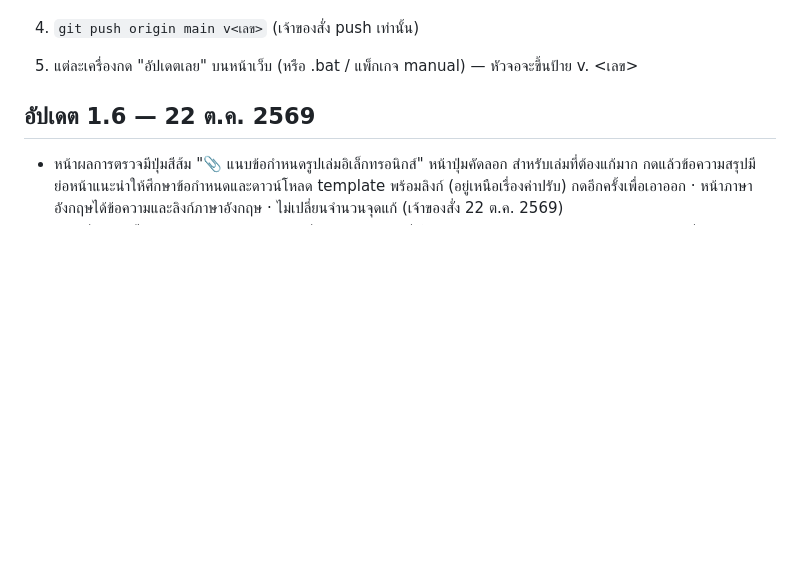
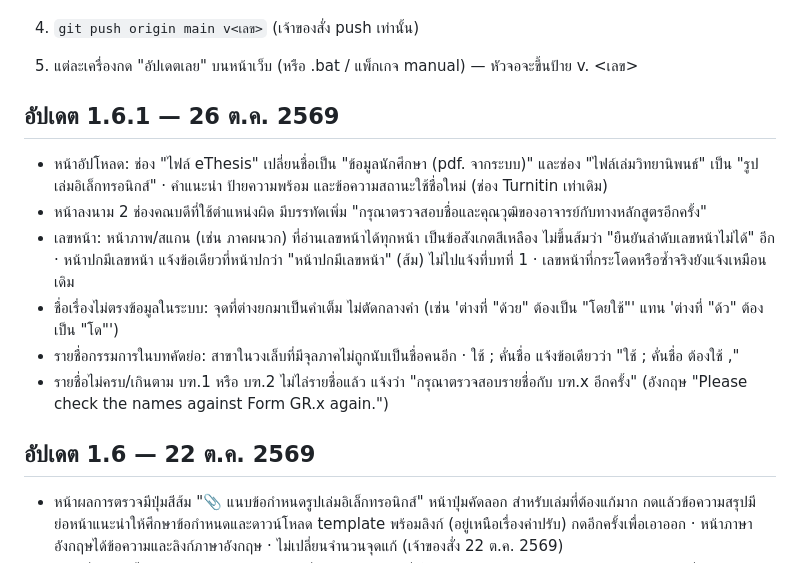
Before and after one commit to supawitmar/ethesis-checker, a Markdown page: CHANGELOG.md, the part around the change. Drawn GitHub-style; folded sections open; blank space fills up the shorter version.

Commit message:
ออกอัปเดต 1.6.1 — 26 ต.ค. 2569: ชื่อช่องอัปโหลดใหม่ · ช่องคณบดี · เลขหน้าปก/หน้าภาพสแกน · จุดต่างชื่อเรื่องเป็นคำเต็ม · วงเล็บสาขาในบทคัดย่อ · จำนวนรายชื่อไม่ยกชื่อ
Co-Authored-By: Claude Opus 5.5 <noreply@anthropic.com>

```diff
--- a/CHANGELOG.md
+++ b/CHANGELOG.md
@@ -31,6 +31,19 @@
 5. แต่ละเครื่องกด "อัปเดตเลย" บนหน้าเว็บ (หรือ .bat / แพ็กเกจ manual) — หัวจอจะขึ้นป้าย v. <เลข>
 
 </details>
+
+## อัปเดต 1.6.1 — 26 ต.ค. 2569
+
+- หน้าอัปโหลด: ช่อง "ไฟล์ eThesis" เปลี่ยนชื่อเป็น "ข้อมูลนักศึกษา (pdf. จากระบบ)" และช่อง "ไฟล์เล่มวิทยานิพนธ์"
+  เป็น "รูปเล่มอิเล็กทรอนิกส์" · คำแนะนำ ป้ายความพร้อม และข้อความสถานะใช้ชื่อใหม่ (ช่อง Turnitin เท่าเดิม)
+- หน้าลงนาม 2 ช่องคณบดีที่ใช้ตำแหน่งผิด มีบรรทัดเพิ่ม "กรุณาตรวจสอบชื่อและคุณวุฒิของอาจารย์กับทางหลักสูตรอีกครั้ง"
+- เลขหน้า: หน้าภาพ/สแกน (เช่น ภาคผนวก) ที่อ่านเลขหน้าได้ทุกหน้า เป็นข้อสังเกตสีเหลือง ไม่ขึ้นส้มว่า "ยืนยันลำดับเลขหน้าไม่ได้" อีก
+  · หน้าปกมีเลขหน้า แจ้งข้อเดียวที่หน้าปกว่า "หน้าปกมีเลขหน้า" (ส้ม) ไม่ไปแจ้งที่บทที่ 1 · เลขหน้าที่กระโดดหรือซ้ำจริงยังแจ้งเหมือนเดิม
+- ชื่อเรื่องไม่ตรงข้อมูลในระบบ: จุดที่ต่างยกมาเป็นคำเต็ม ไม่ตัดกลางคำ
+  (เช่น 'ต่างที่ "ด้วย" ต้องเป็น "โดยใช้"' แทน 'ต่างที่ "ด้ว" ต้องเป็น "โด"')
+- รายชื่อกรรมการในบทคัดย่อ: สาขาในวงเล็บที่มีจุลภาคไม่ถูกนับเป็นชื่อคนอีก · ใช้ ; คั่นชื่อ แจ้งข้อเดียวว่า "ใช้ ; คั่นชื่อ ต้องใช้ ,"
+- รายชื่อไม่ครบ/เกินตาม บฑ.1 หรือ บฑ.2 ไม่ไล่รายชื่อแล้ว แจ้งว่า "กรุณาตรวจสอบรายชื่อกับ บฑ.x อีกครั้ง"
+  (อังกฤษ "Please check the names against Form GR.x again.")
 
 ## อัปเดต 1.6 — 22 ต.ค. 2569
 
```
